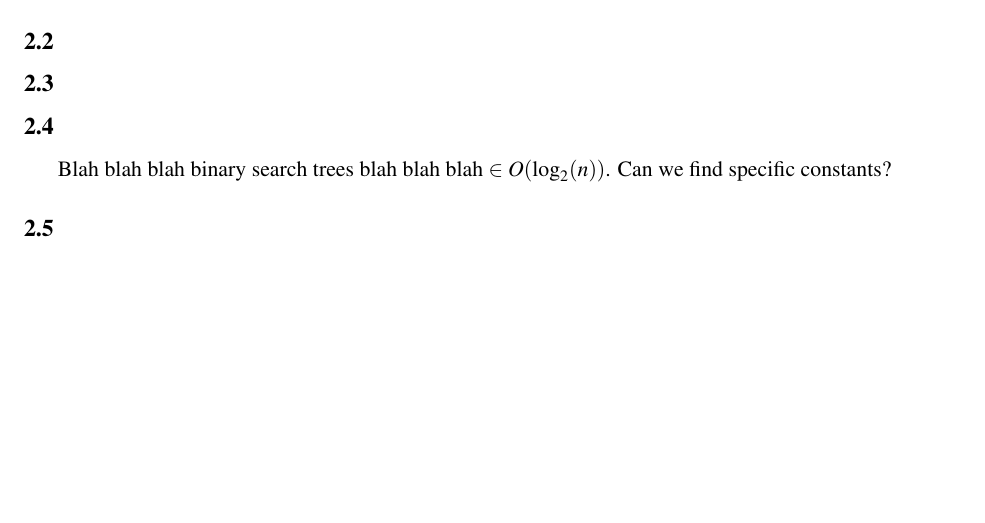
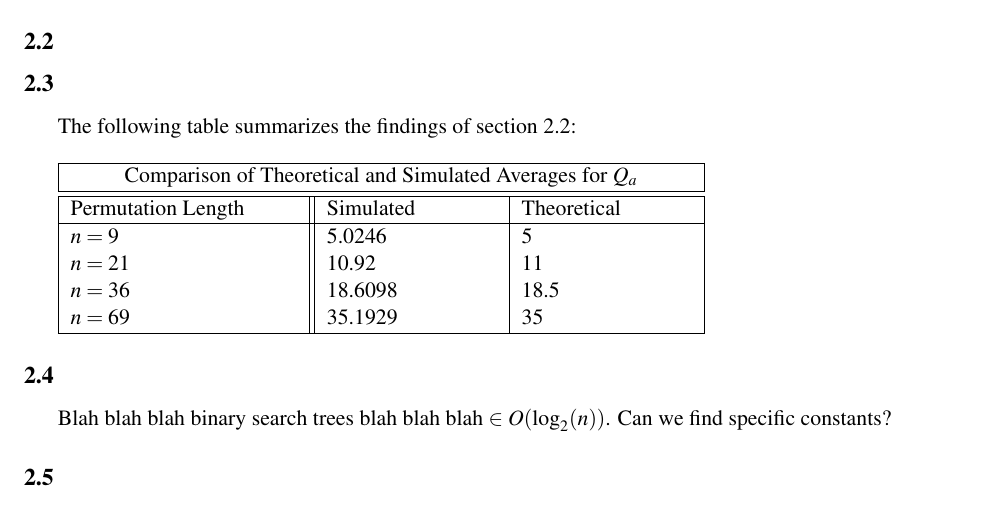
Before and after one commit to jepetty/APPM4560_labs, a LaTeX document (lab1/report/report.tex): part of page 5 of 5, cut so that both start at the same text. Compiled offline with pdfLaTeX.

Commit message:
working on stuff for part 2, starting write up

```diff
--- a/lab1/report/report.tex
+++ b/lab1/report/report.tex
@@ -7,6 +7,7 @@
 						% TeX will automatically convert eps --> pdf in pdflatex
 \usepackage{amssymb}
 \usepackage{amsmath}
+\usepackage{array}
 \usepackage{indentfirst}
 \usepackage{enumitem}
 \usepackage{mathptmx}
@@ -152,6 +153,20 @@ We implement a procedure to simulate $Y$ with $n = 7$ by generating permutations
 $Q_A$'s probability mass function $f_{Q_A}(x)$ represents the probability of position $x$ being the location of the number 1. Note that each possible position of the number 1 is equally likely with probability $1 / n$, so $f_{Q_A}(x) = 1 / n, 1 \leq x \leq n$. This means $\mathbb{E}[Q_A] = \sum_{k=1}^{n} \frac{1}{n} k = \frac{1}{n} \sum_{k = 1}^{n} k = \frac{1}{n} \frac{n (n + 1)}{2} = \frac{n + 1}{2}$.
 \subsection{}
 \subsection{}
+The following table summarizes the findings of section 2.2:\\
+
+\begin{tabular} {| m{4cm} || m{3cm} | m{3cm} |}
+\hline
+\multicolumn{3} {| c |} {Comparison of Theoretical and Simulated Averages for $Q_{a}$}\\
+\hline\hline
+Permutation Length & Simulated & Theoretical\\
+\hline
+$n=9$ & 5.0246 & 5\\
+$n=21$ & 10.92 & 11\\
+$n=36$ & 18.6098 & 18.5\\
+$n=69$ & 35.1929 &35\\
+\hline
+\end{tabular}
 \subsection{}
 Blah blah blah binary search trees blah blah blah $\in O(\log_2(n))$. Can we find specific constants?
 \subsection{}
```
Also changed, not shown: 2 other files.
